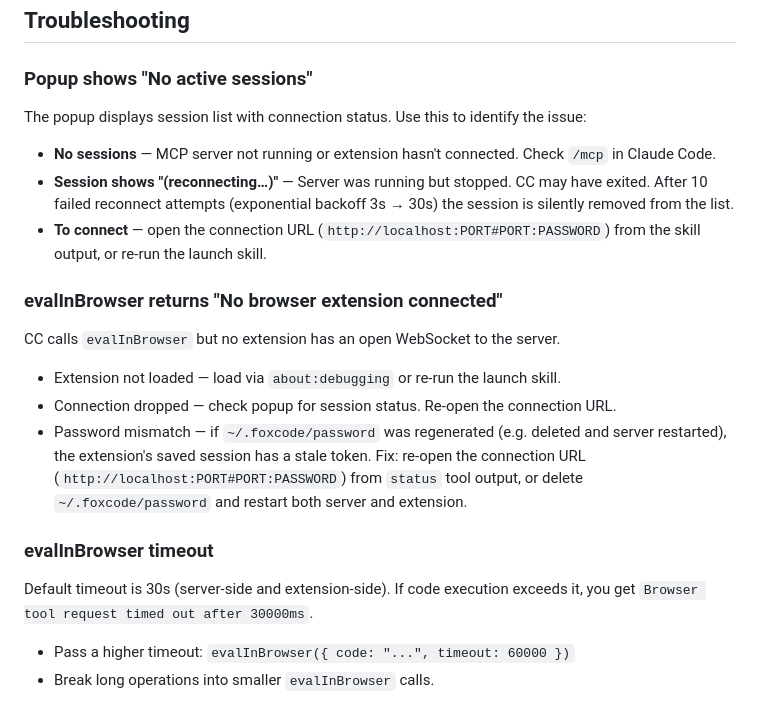
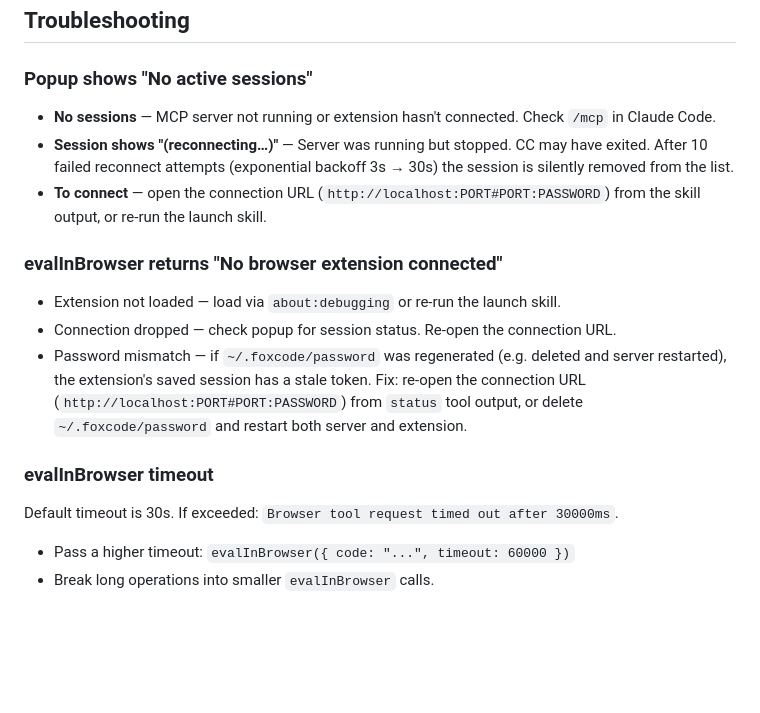
Before and after one commit to korchasa/foxcode, a Markdown page: README.md, the part around one of its changes. Rendered like a GitHub page; blank space fills up the shorter version.

```diff
--- a/README.md
+++ b/README.md
@@ -148,15 +145,11 @@ sequenceDiagram
 
 ### Popup shows "No active sessions"
 
-The popup displays session list with connection status. Use this to identify the issue:
-
 - **No sessions** — MCP server not running or extension hasn't connected. Check `/mcp` in Claude Code.
 - **Session shows "(reconnecting…)"** — Server was running but stopped. CC may have exited. After 10 failed reconnect attempts (exponential backoff 3s → 30s) the session is silently removed from the list.
 - **To connect** — open the connection URL (`http://localhost:PORT#PORT:PASSWORD`) from the skill output, or re-run the launch skill.
 
 ### evalInBrowser returns "No browser extension connected"
-
-CC calls `evalInBrowser` but no extension has an open WebSocket to the server.
 
 - Extension not loaded — load via `about:debugging` or re-run the launch skill.
 - Connection dropped — check popup for session status. Re-open the connection URL.
@@ -164,7 +157,7 @@ CC calls `evalInBrowser` but no extension has an open WebSocket to the server.
 
 ### evalInBrowser timeout
 
-Default timeout is 30s (server-side and extension-side). If code execution exceeds it, you get `Browser tool request timed out after 30000ms`.
+Default timeout is 30s. If exceeded: `Browser tool request timed out after 30000ms`.
 
 - Pass a higher timeout: `evalInBrowser({ code: "...", timeout: 60000 })`
 - Break long operations into smaller `evalInBrowser` calls.
```
Also changed, not shown: other parts of README.md (+7 -10 lines).
